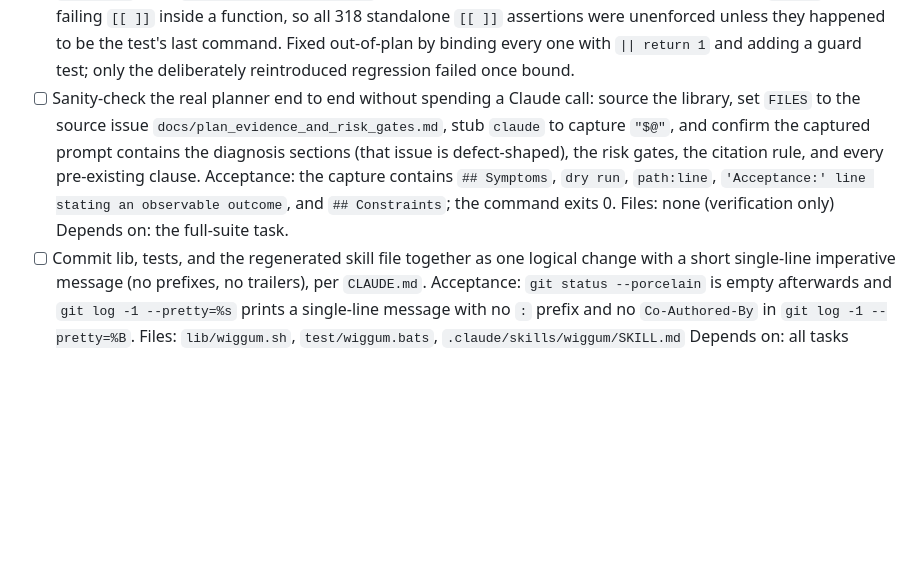
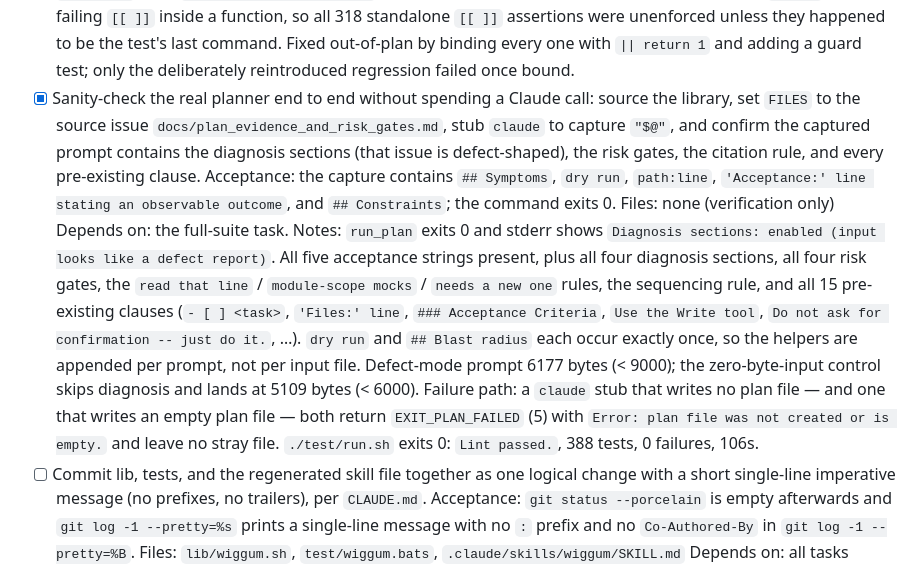
Before and after one commit to benman1/wiggum, a Markdown page: docs/plan_evidence_and_risk_gates_plan.md, the part around the change. GitHub-like rendering; blank space fills up the shorter version.

Commit message:
reconcile plan status

```diff
--- a/docs/plan_evidence_and_risk_gates_plan.md
+++ b/docs/plan_evidence_and_risk_gates_plan.md
@@ -424,7 +424,7 @@ Every claim this plan makes about current behaviour, with the line that proves i
       `[[ ]]` assertions were unenforced unless they happened to be the test's last command.
       Fixed out-of-plan by binding every one with `|| return 1` and adding a guard test;
       only the deliberately reintroduced regression failed once bound.
-- [ ] Sanity-check the real planner end to end without spending a Claude call: source the
+- [x] Sanity-check the real planner end to end without spending a Claude call: source the
       library, set `FILES` to the source issue `docs/plan_evidence_and_risk_gates.md`, stub
       `claude` to capture `"$@"`, and confirm the captured prompt contains the diagnosis
       sections (that issue is defect-shaped), the risk gates, the citation rule, and every
@@ -434,6 +434,18 @@ Every claim this plan makes about current behaviour, with the line that proves i
       exits 0.
       Files: none (verification only)
       Depends on: the full-suite task.
+      Notes: `run_plan` exits 0 and stderr shows `Diagnosis sections: enabled (input looks
+      like a defect report)`. All five acceptance strings present, plus all four diagnosis
+      sections, all four risk gates, the `read that line` / `module-scope mocks` /
+      `needs a new one` rules, the sequencing rule, and all 15 pre-existing clauses
+      (`- [ ] <task>`, `'Files:' line`, `### Acceptance Criteria`, `Use the Write tool`,
+      `Do not ask for confirmation -- just do it.`, …). `dry run` and `## Blast radius` each
+      occur exactly once, so the helpers are appended per prompt, not per input file.
+      Defect-mode prompt 6177 bytes (< 9000); the zero-byte-input control skips diagnosis and
+      lands at 5109 bytes (< 6000). Failure path: a `claude` stub that writes no plan file —
+      and one that writes an empty plan file — both return `EXIT_PLAN_FAILED` (5) with
+      `Error: plan file was not created or is empty.` and leave no stray file.
+      `./test/run.sh` exits 0: `Lint passed.`, 388 tests, 0 failures, 106s.
 - [ ] Commit lib, tests, and the regenerated skill file together as one logical change with
       a short single-line imperative message (no prefixes, no trailers), per `CLAUDE.md`.
       Acceptance: `git status --porcelain` is empty afterwards and
```
